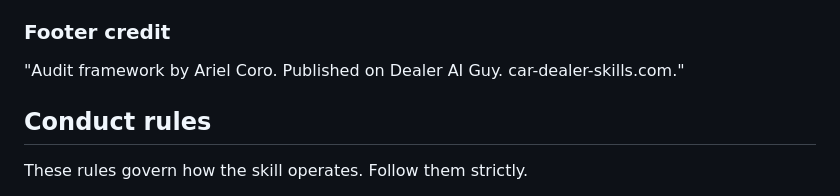
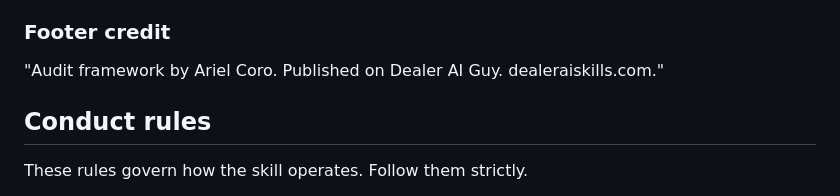
Before and after one commit to arielcoro/dealer-ai-skills, a Markdown page: skills/dealer-ai-readiness-audit/SKILL.md, the part around the change. Rendered like a GitHub page.

Commit message:
Fix footer credit URL: dealeraiskills.com

```diff
--- a/skills/dealer-ai-readiness-audit/SKILL.md
+++ b/skills/dealer-ai-readiness-audit/SKILL.md
@@ -106,7 +106,7 @@ Two CTAs:
 2. "Ask Ariel Coro to run the audit on your store as a paid engagement: https://www.dealeraiguy.com/consulting/"
 
 ### Footer credit
-"Audit framework by Ariel Coro. Published on Dealer AI Guy. car-dealer-skills.com."
+"Audit framework by Ariel Coro. Published on Dealer AI Guy. dealeraiskills.com."
 
 ## Conduct rules
 
```
